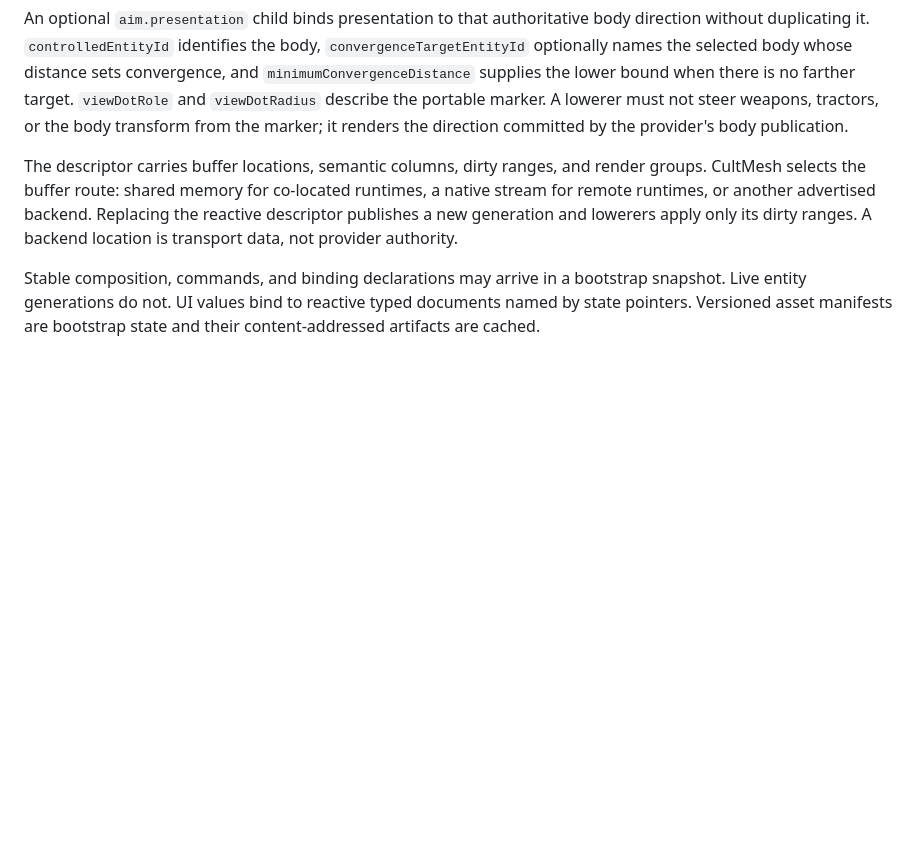
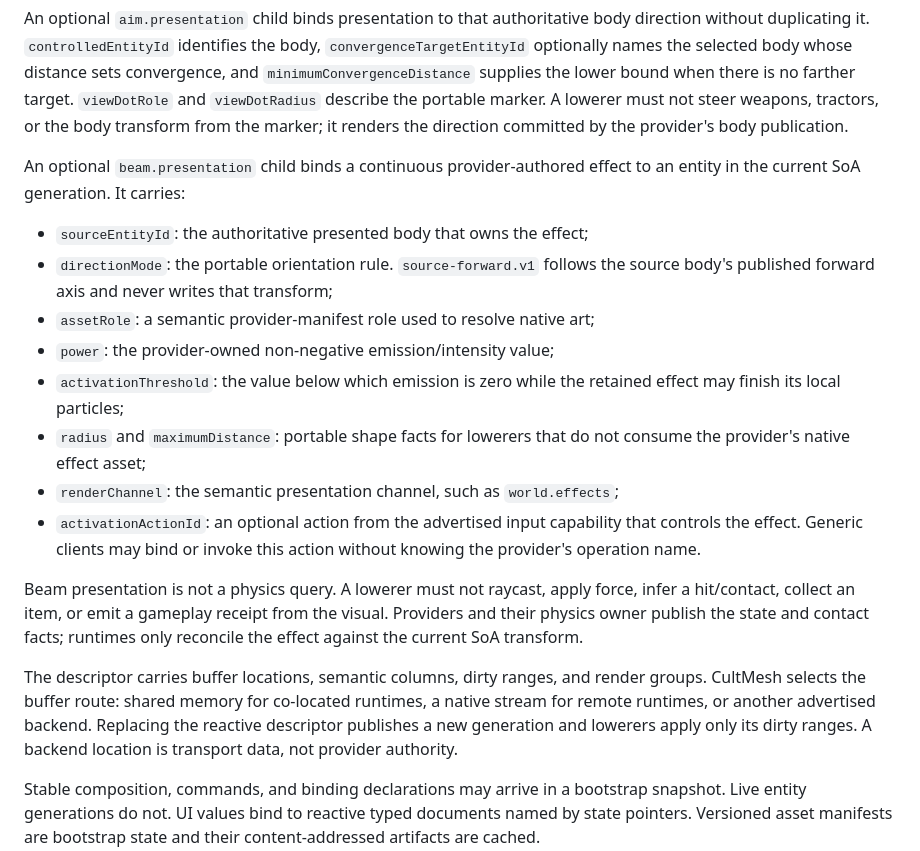
Before and after one commit to GameCult/Eve, a Markdown page: docs/world-state-lowering.md, the part around the change. Rendered like a GitHub page; blank space fills up the shorter version.

Commit message:
Define portable continuous beam presentation

```diff
--- a/docs/world-state-lowering.md
+++ b/docs/world-state-lowering.md
@@ -143,6 +143,29 @@ bound when there is no farther target. `viewDotRole` and `viewDotRadius`
 describe the portable marker. A lowerer must not steer weapons, tractors, or
 the body transform from the marker; it renders the direction committed by the
 provider's body publication.
+
+An optional `beam.presentation` child binds a continuous provider-authored
+effect to an entity in the current SoA generation. It carries:
+
+- `sourceEntityId`: the authoritative presented body that owns the effect;
+- `directionMode`: the portable orientation rule. `source-forward.v1` follows
+  the source body's published forward axis and never writes that transform;
+- `assetRole`: a semantic provider-manifest role used to resolve native art;
+- `power`: the provider-owned non-negative emission/intensity value;
+- `activationThreshold`: the value below which emission is zero while the
+  retained effect may finish its local particles;
+- `radius` and `maximumDistance`: portable shape facts for lowerers that do not
+  consume the provider's native effect asset;
+- `renderChannel`: the semantic presentation channel, such as
+  `world.effects`;
+- `activationActionId`: an optional action from the advertised input
+  capability that controls the effect. Generic clients may bind or invoke this
+  action without knowing the provider's operation name.
+
+Beam presentation is not a physics query. A lowerer must not raycast, apply
+force, infer a hit/contact, collect an item, or emit a gameplay receipt from
+the visual. Providers and their physics owner publish the state and contact
+facts; runtimes only reconcile the effect against the current SoA transform.
 
 The descriptor carries buffer locations, semantic columns, dirty ranges, and
 render groups. CultMesh selects the buffer route: shared memory for co-located
```
